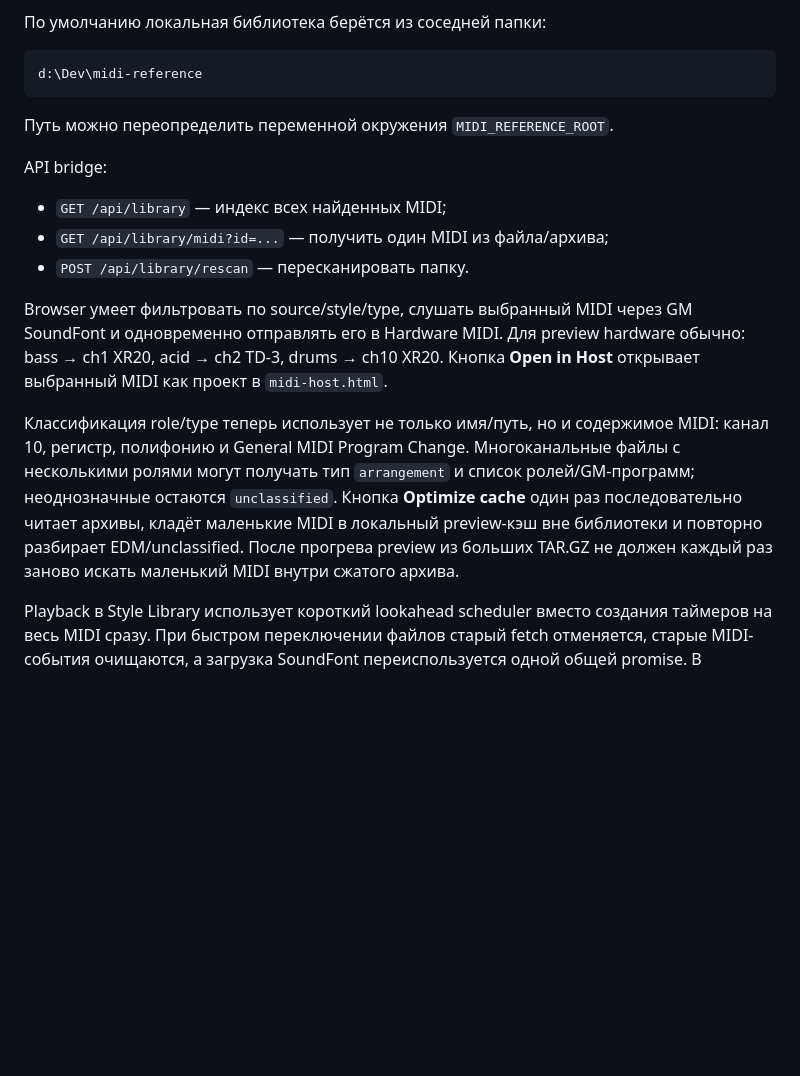
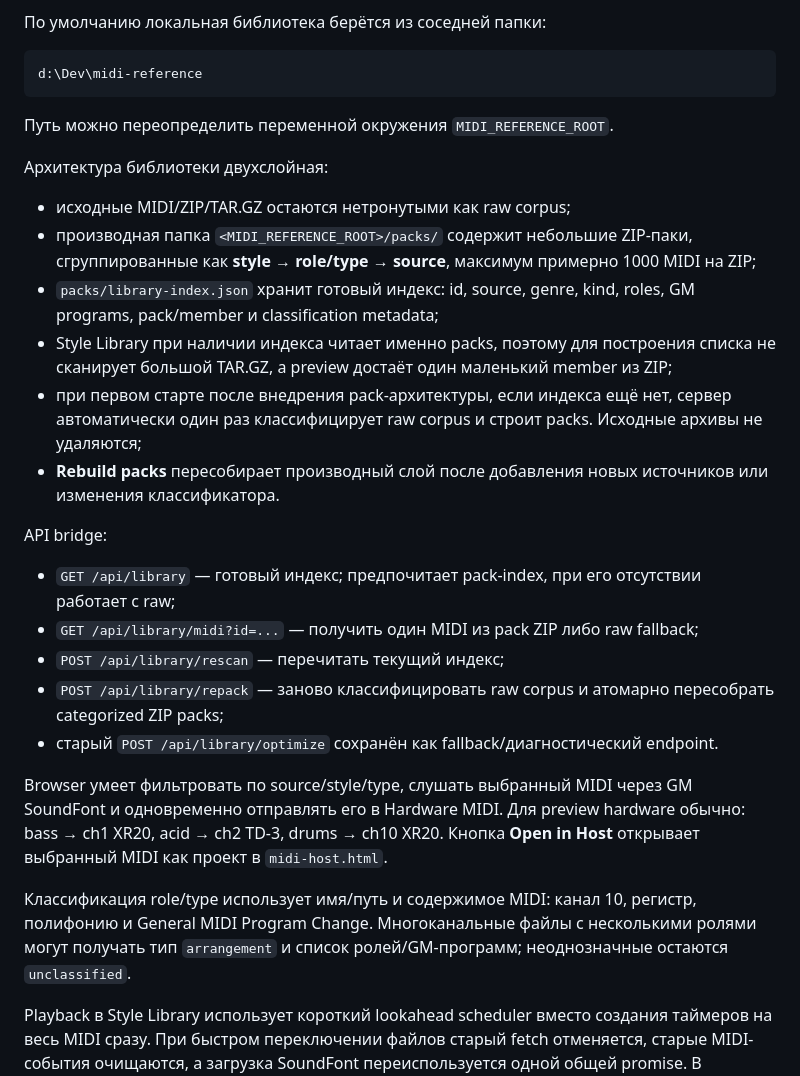
Before and after one commit to artick74-prog/sequencer, a Markdown page: AGENTS.md, the part around the change. GitHub-like rendering; blank space fills up the shorter version.

Commit message:
Document categorized Style Library pack architecture

```diff
--- a/AGENTS.md
+++ b/AGENTS.md
@@ -197,14 +197,24 @@ d:\Dev\midi-reference
 
 Путь можно переопределить переменной окружения `MIDI_REFERENCE_ROOT`.
 
+Архитектура библиотеки двухслойная:
+- исходные MIDI/ZIP/TAR.GZ остаются нетронутыми как raw corpus;
+- производная папка `<MIDI_REFERENCE_ROOT>/packs/` содержит небольшие ZIP-паки, сгруппированные как **style → role/type → source**, максимум примерно 1000 MIDI на ZIP;
+- `packs/library-index.json` хранит готовый индекс: id, source, genre, kind, roles, GM programs, pack/member и classification metadata;
+- Style Library при наличии индекса читает именно packs, поэтому для построения списка не сканирует большой TAR.GZ, а preview достаёт один маленький member из ZIP;
+- при первом старте после внедрения pack-архитектуры, если индекса ещё нет, сервер автоматически один раз классифицирует raw corpus и строит packs. Исходные архивы не удаляются;
+- **Rebuild packs** пересобирает производный слой после добавления новых источников или изменения классификатора.
+
 API bridge:
-- `GET /api/library` — индекс всех найденных MIDI;
-- `GET /api/library/midi?id=...` — получить один MIDI из файла/архива;
-- `POST /api/library/rescan` — пересканировать папку.
+- `GET /api/library` — готовый индекс; предпочитает pack-index, при его отсутствии работает с raw;
+- `GET /api/library/midi?id=...` — получить один MIDI из pack ZIP либо raw fallback;
+- `POST /api/library/rescan` — перечитать текущий индекс;
+- `POST /api/library/repack` — заново классифицировать raw corpus и атомарно пересобрать categorized ZIP packs;
+- старый `POST /api/library/optimize` сохранён как fallback/диагностический endpoint.
 
 Browser умеет фильтровать по source/style/type, слушать выбранный MIDI через GM SoundFont и одновременно отправлять его в Hardware MIDI. Для preview hardware обычно: bass → ch1 XR20, acid → ch2 TD-3, drums → ch10 XR20. Кнопка **Open in Host** открывает выбранный MIDI как проект в `midi-host.html`.
 
-Классификация role/type теперь использует не только имя/путь, но и содержимое MIDI: канал 10, регистр, полифонию и General MIDI Program Change. Многоканальные файлы с несколькими ролями могут получать тип `arrangement` и список ролей/GM-программ; неоднозначные остаются `unclassified`. Кнопка **Optimize cache** один раз последовательно читает архивы, кладёт маленькие MIDI в локальный preview-кэш вне библиотеки и повторно разбирает EDM/unclassified. После прогрева preview из больших TAR.GZ не должен каждый раз заново искать маленький MIDI внутри сжатого архива.
+Классификация role/type использует имя/путь и содержимое MIDI: канал 10, регистр, полифонию и General MIDI Program Change. Многоканальные файлы с несколькими ролями могут получать тип `arrangement` и список ролей/GM-программ; неоднозначные остаются `unclassified`.
 
 Playback в Style Library использует короткий lookahead scheduler вместо создания таймеров на весь MIDI сразу. При быстром переключении файлов старый fetch отменяется, старые MIDI-события очищаются, а загрузка SoundFont переиспользуется одной общей promise. В инспекторе выбранного файла показываются длина в тактах/времени и транспортная полоса с текущей позицией.
 
```
